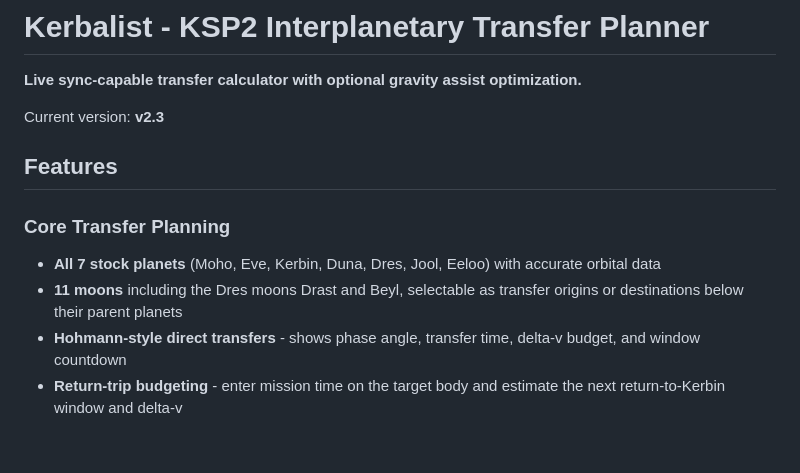
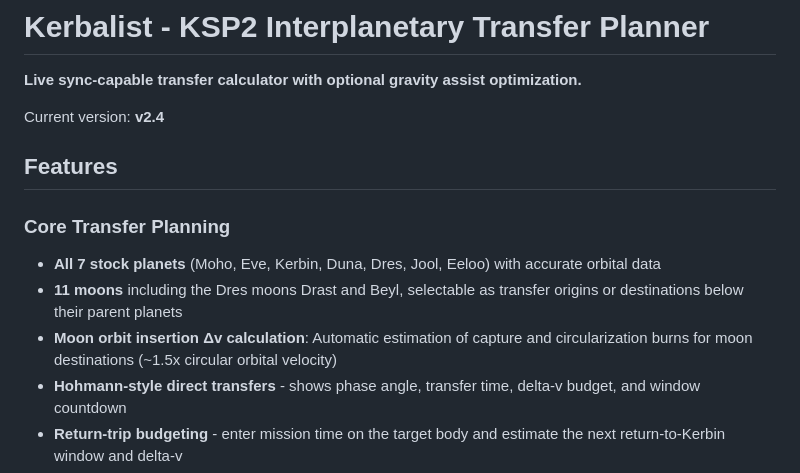
Before and after one commit to BlocDigital/Kerbalist, a Markdown page: README.md, the part around the change. Rendered like a GitHub page; blank space fills up the shorter version.

Commit message:
docs: release v2.4 with moon transfer Δv budgeting and insertion cost display

```diff
--- a/README.md
+++ b/README.md
@@ -2,13 +2,14 @@
 
 **Live sync-capable transfer calculator with optional gravity assist optimization.**
 
-Current version: **v2.3**
+Current version: **v2.4**
 
 ## Features
 
 ### Core Transfer Planning
 - **All 7 stock planets** (Moho, Eve, Kerbin, Duna, Dres, Jool, Eeloo) with accurate orbital data
 - **11 moons** including the Dres moons Drast and Beyl, selectable as transfer origins or destinations below their parent planets
+- **Moon orbit insertion Δv calculation**: Automatic estimation of capture and circularization burns for moon destinations (~1.5x circular orbital velocity)
 - **Hohmann-style direct transfers** - shows phase angle, transfer time, delta-v budget, and window countdown
 - **Return-trip budgeting** - enter mission time on the target body and estimate the next return-to-Kerbin window and delta-v
 - **Live time control** - warp clock, manual UT input, or sync to your running KSP2 save
```
Also changed, not shown: CHANGELOG.md (+15 -0 lines).
